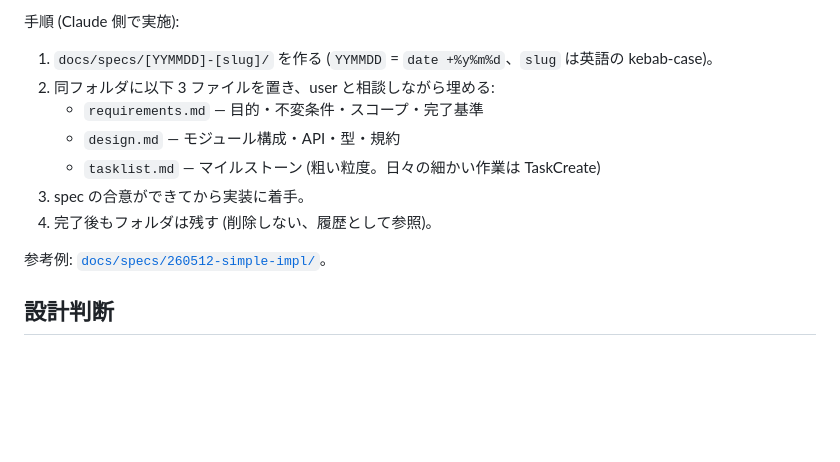
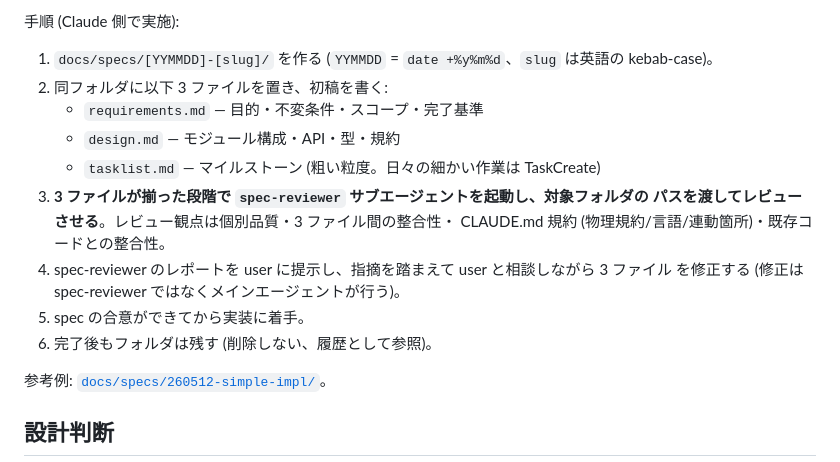
Before and after one commit to Tomonori-Tanaka/SpinClusterMC.jl, a Markdown page: CLAUDE.md, the part around the change. GitHub-like rendering; blank space fills up the shorter version.

```diff
--- a/CLAUDE.md
+++ b/CLAUDE.md
@@ -104,12 +104,17 @@ spec を作らなくてよいもの:
 
 手順 (Claude 側で実施):
 1. `docs/specs/[YYMMDD]-[slug]/` を作る (`YYMMDD` = `date +%y%m%d`、`slug` は英語の kebab-case)。
-2. 同フォルダに以下 3 ファイルを置き、user と相談しながら埋める:
+2. 同フォルダに以下 3 ファイルを置き、初稿を書く:
    - `requirements.md` — 目的・不変条件・スコープ・完了基準
    - `design.md` — モジュール構成・API・型・規約
    - `tasklist.md` — マイルストーン (粗い粒度。日々の細かい作業は TaskCreate)
-3. spec の合意ができてから実装に着手。
-4. 完了後もフォルダは残す (削除しない、履歴として参照)。
+3. **3 ファイルが揃った段階で `spec-reviewer` サブエージェントを起動し、対象フォルダの
+   パスを渡してレビューさせる**。レビュー観点は個別品質・3 ファイル間の整合性・
+   CLAUDE.md 規約 (物理規約/言語/連動箇所)・既存コードとの整合性。
+4. spec-reviewer のレポートを user に提示し、指摘を踏まえて user と相談しながら 3 ファイル
+   を修正する (修正は spec-reviewer ではなくメインエージェントが行う)。
+5. spec の合意ができてから実装に着手。
+6. 完了後もフォルダは残す (削除しない、履歴として参照)。
 
 参考例: [`docs/specs/260512-simple-impl/`](docs/specs/260512-simple-impl/)。
 
```
Also changed, not shown: .claude/agents/spec-reviewer.md (added, +119 -0 lines).
